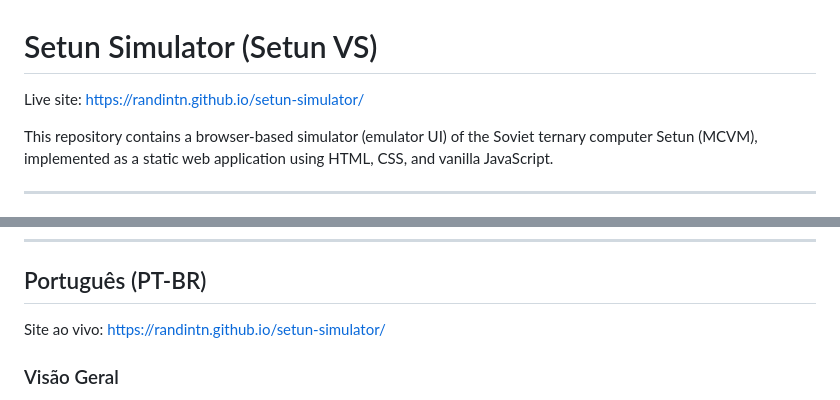
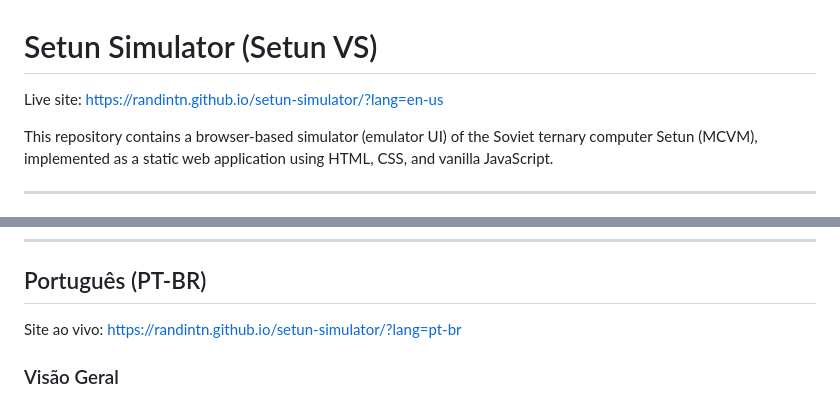
Before and after one commit to RandintN/setun-simulator, a Markdown page: README.md, 2 parts joined by grey strips. Drawn GitHub-style.

Commit message:
update readme links

```diff
--- a/README.md
+++ b/README.md
@@ -1,6 +1,6 @@
 # Setun Simulator (Setun VS)
 
-Live site: https://randintn.github.io/setun-simulator/
+Live site: https://randintn.github.io/setun-simulator/?lang=en-us
 
 This repository contains a browser-based simulator (emulator UI) of the Soviet ternary computer Setun (MCVM), implemented as a static web application using HTML, CSS, and vanilla JavaScript.
 
@@ -46,7 +46,7 @@ There is no package.json or build system. The term "scripts" here refers to runt
 ---
 
 ## Português (PT-BR)
-Site ao vivo: https://randintn.github.io/setun-simulator/
+Site ao vivo: https://randintn.github.io/setun-simulator/?lang=pt-br
 
 ### Visão Geral
 - Propósito: Fornecer um simulador interativo e educacional do computador ternário Setun, com componentes de UI para registradores, botões/chaves de controle, visão de memória e dispositivos simples de E/S (FT‑1, FT‑2 e painel de impressora).
```
